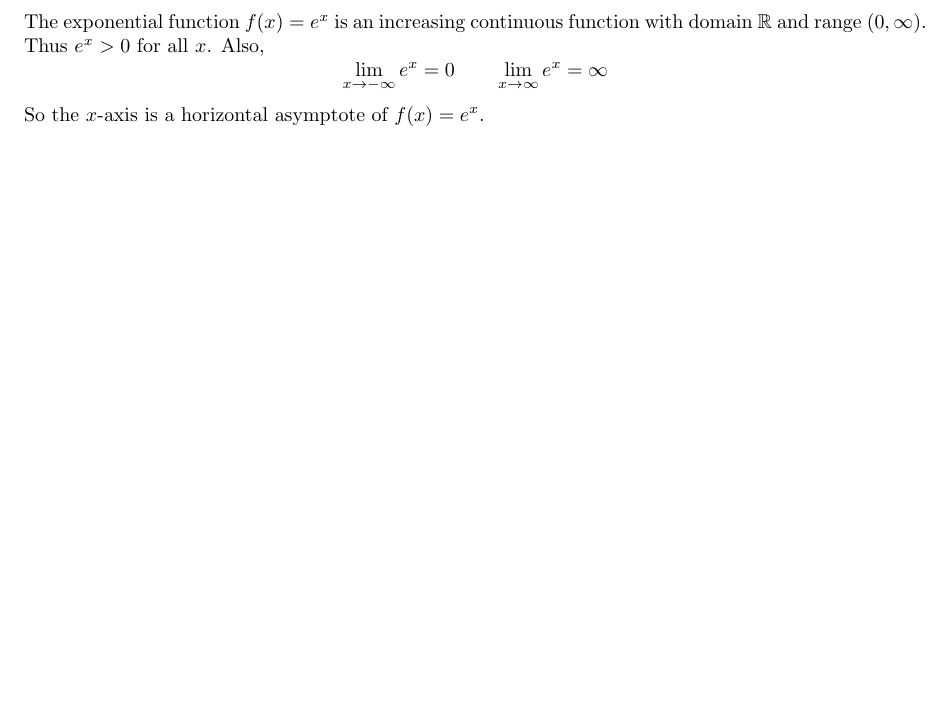
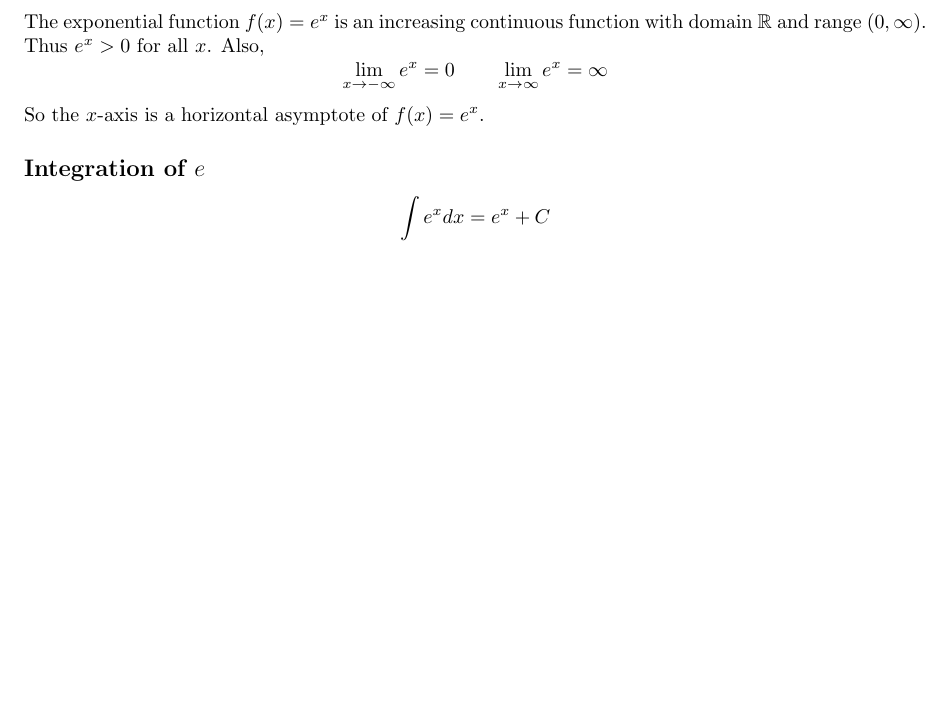
Before and after one commit to davidcorbin/calc-2-study-guide, a LaTeX document (Calc2StudyGuide.tex, which reads tex/6-2.tex): part of page 2 of 2, cut so that both start at the same text, the shorter picture padded with empty space. Compiled offline with pdfLaTeX.

Commit message:
Finished 6.2

```diff
--- a/tex/6-2.tex
+++ b/tex/6-2.tex
@@ -59,3 +59,7 @@ axis lines=middle,
 The exponential function \( f(x)=e^x \) is an increasing continuous function with domain \( \mathbb{R} \) and range \( (0, \infty) \). Thus \( e^x > 0 \) for all \(x\). Also,
 \[ \lim_{x \to -\infty}{e^x} = 0 \quad \quad \lim_{x \to \infty}{e^x} = \infty \]
 So the \(x\)-axis is a horizontal asymptote of \(f(x)=e^x\).
+
+\subsection*{Integration of \( e \)}
+
+\[ \int{e^x dx} = e^x + C \]
```
